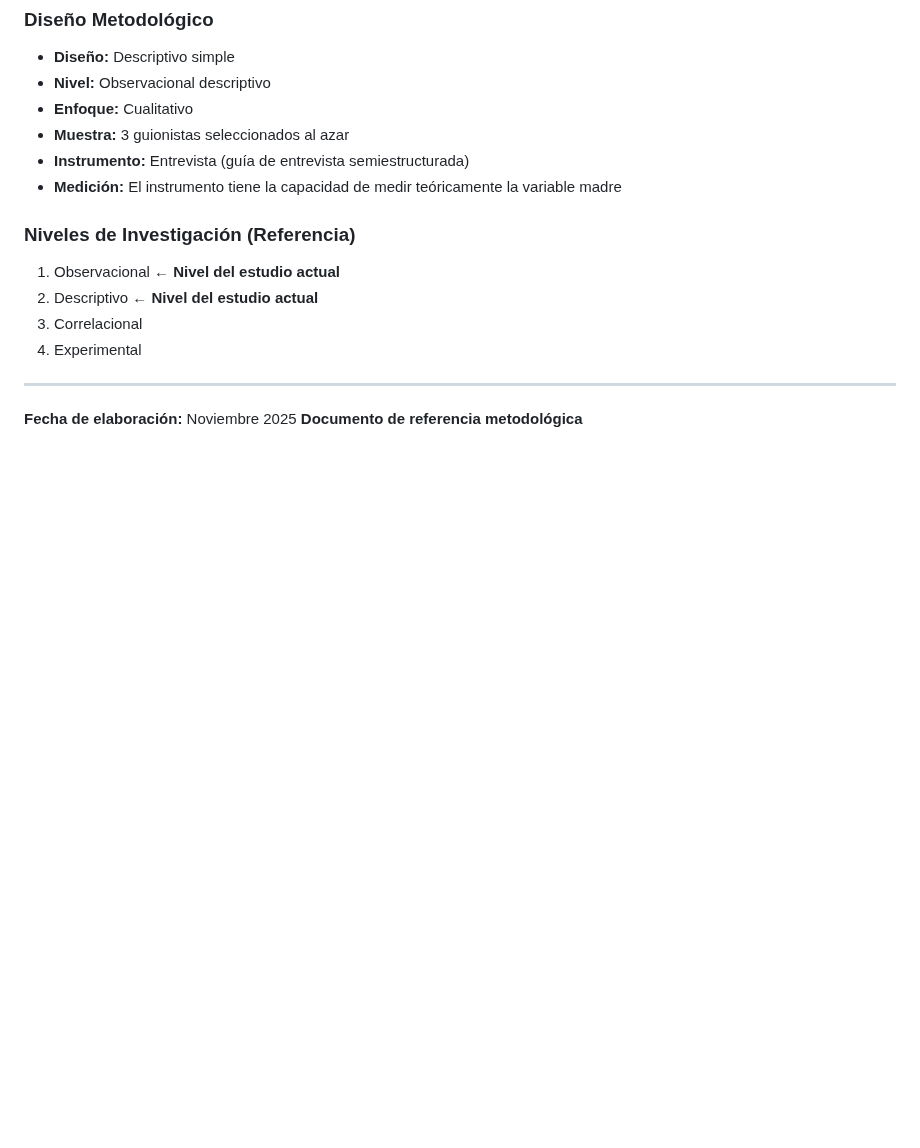
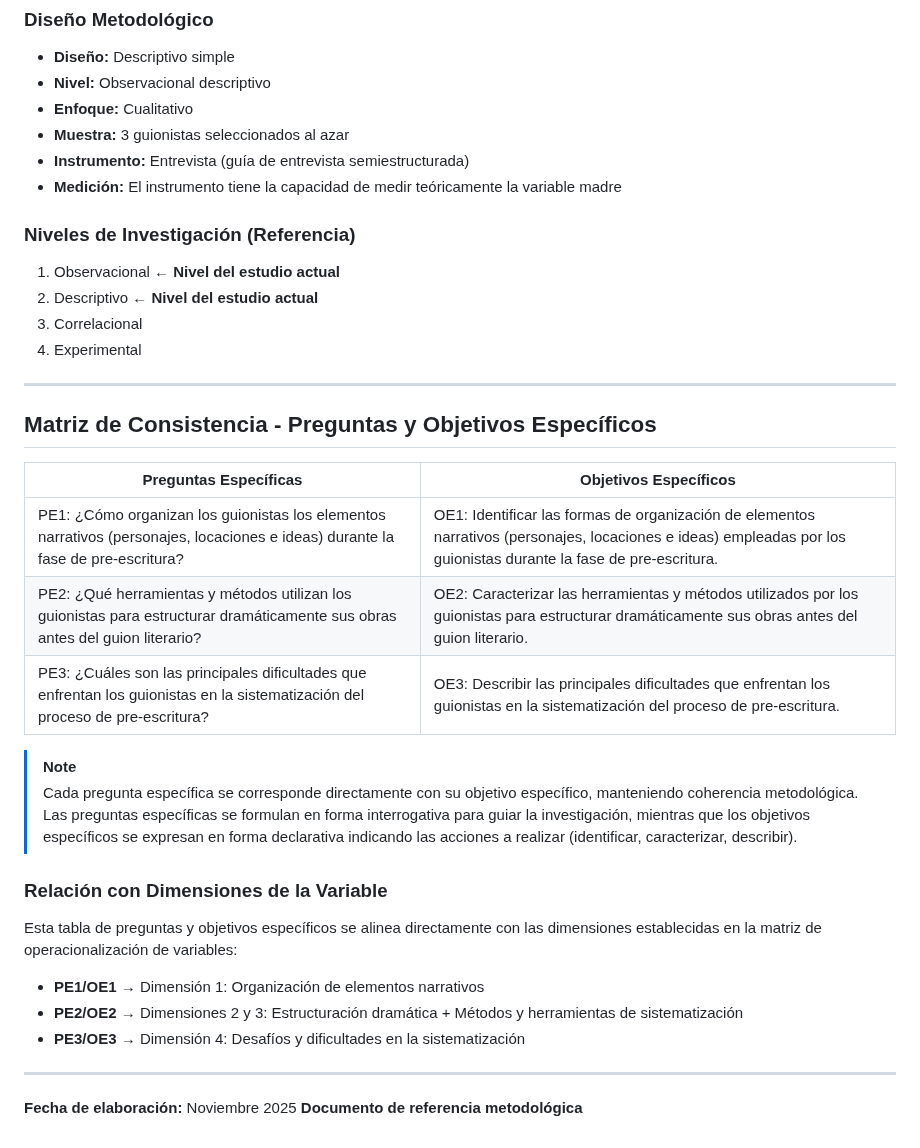
Before and after one commit to Dreamink-SNPP/BookThesis, a Markdown page: docs/MatrizConsistencia.md, the part around the change. Rendered like a GitHub page; blank space fills up the shorter version.

Commit message:
Add specific questions and objectives alignment table
Add new table to consistency matrix showing direct relationship between
specific research questions and specific objectives.

Table includes:
- PE1/OE1: Organization of narrative elements
- PE2/OE2: Tools and methods for dramatic structuring
- PE3/OE3: Challenges and difficulties in systematization

Additional content:
- Explanatory note about question-objective correspondence
- Methodological coherence explanation (interrogative vs declarative)
- Cross-reference section linking to operationalization matrix dimensions
- Clear mapping showing how each PE/OE pair relates to variable dimensions

This addition completes the consistency matrix by showing full alignment
across all levels: general problem/objective, specific questions/objectives,
and operationalization dimensions.

```diff
--- a/docs/MatrizConsistencia.md
+++ b/docs/MatrizConsistencia.md
@@ -59,5 +59,26 @@ La matriz de consistencia permite visualizar la coherencia entre los elementos f
 
 ---
 
+## Matriz de Consistencia - Preguntas y Objetivos Específicos
+
+| **Preguntas Específicas** | **Objetivos Específicos** |
+|----------------------------|---------------------------|
+| PE1: ¿Cómo organizan los guionistas los elementos narrativos (personajes, locaciones e ideas) durante la fase de pre-escritura? | OE1: Identificar las formas de organización de elementos narrativos (personajes, locaciones e ideas) empleadas por los guionistas durante la fase de pre-escritura. |
+| PE2: ¿Qué herramientas y métodos utilizan los guionistas para estructurar dramáticamente sus obras antes del guion literario? | OE2: Caracterizar las herramientas y métodos utilizados por los guionistas para estructurar dramáticamente sus obras antes del guion literario. |
+| PE3: ¿Cuáles son las principales dificultades que enfrentan los guionistas en la sistematización del proceso de pre-escritura? | OE3: Describir las principales dificultades que enfrentan los guionistas en la sistematización del proceso de pre-escritura. |
+
+> [!NOTE]
+> Cada pregunta específica se corresponde directamente con su objetivo específico, manteniendo coherencia metodológica. Las preguntas específicas se formulan en forma interrogativa para guiar la investigación, mientras que los objetivos específicos se expresan en forma declarativa indicando las acciones a realizar (identificar, caracterizar, describir).
+
+### Relación con Dimensiones de la Variable
+
+Esta tabla de preguntas y objetivos específicos se alinea directamente con las dimensiones establecidas en la matriz de operacionalización de variables:
+
+- **PE1/OE1** → Dimensión 1: Organización de elementos narrativos
+- **PE2/OE2** → Dimensiones 2 y 3: Estructuración dramática + Métodos y herramientas de sistematización
+- **PE3/OE3** → Dimensión 4: Desafíos y dificultades en la sistematización
+
+---
+
 **Fecha de elaboración:** Noviembre 2025
 **Documento de referencia metodológica**
```
